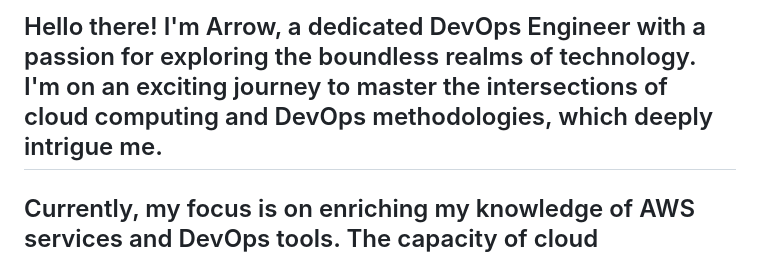
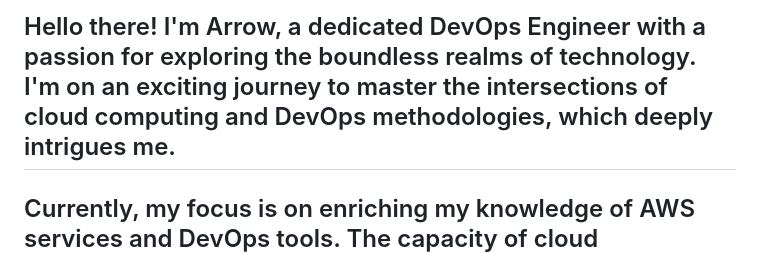
Before and after one commit to alparslanu6347/alparslanu6347, a Markdown page: README.md, the part around the change. Rendered like a GitHub page.

Commit message:
redesigned

```diff
--- a/README.md
+++ b/README.md
@@ -1,4 +1,4 @@
-## Hello there! I'm Arrow, a dedicated DevOps Engineer with a passion for exploring the boundless realms of technology. I'm on an exciting journey to master the intersections of cloud computing and DevOps methodologies, which deeply intrigue me.
+## Hello there! I'm Arrow, a dedicated DevOps Engineer with a passion for exploring the boundless realms of technology. I'm on an exciting journey to master the intersections of cloud computing and DevOps methodologies, which deeply intrigues me.
 ## Currently, my focus is on enriching my knowledge of AWS services and DevOps tools. The capacity of cloud technologies to reshape businesses, along with the streamlining of processes that DevOps offers, holds my keen interest.
 ## I have adopted the principle of continuous learning and self-development. I attach importance to innovation and team spirit, and focus on achieving success by working in a disciplined and efficient manner.
 
```
